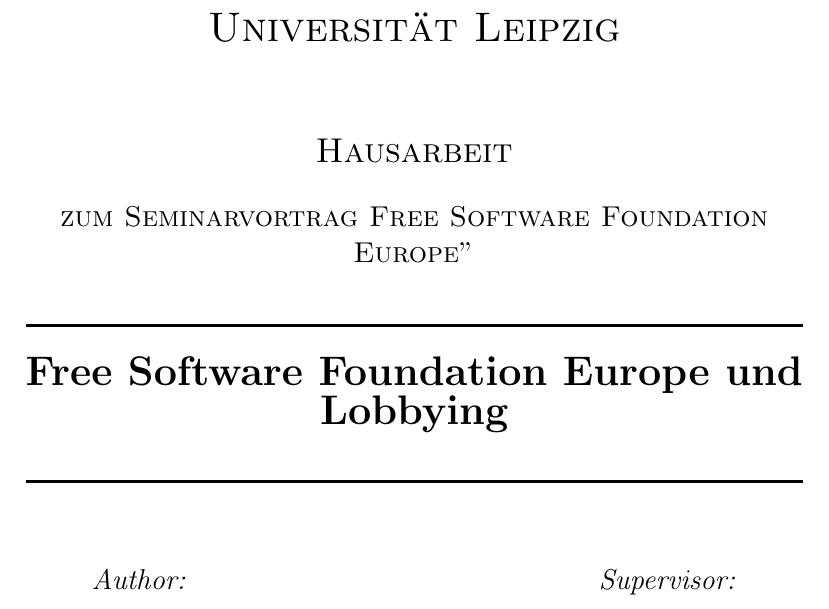
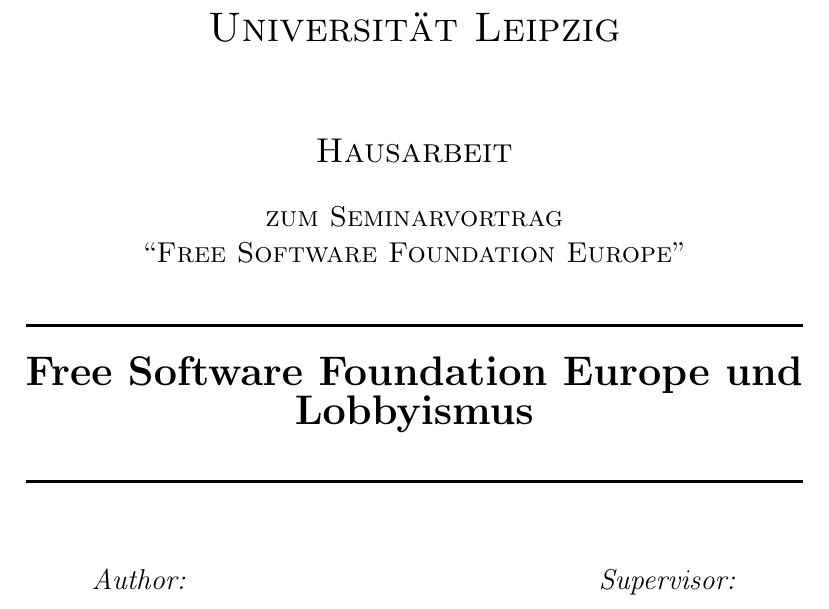
Before and after one commit to Sighter/fsfe-seminar, a LaTeX document (hausarbeit/ha.tex): part of page 1 of 22, cut so that both start at the same text. Compiled offline with pdfLaTeX.

Commit message:
minor change

```diff
--- a/hausarbeit/ha.tex
+++ b/hausarbeit/ha.tex
@@ -64,7 +64,8 @@
 
 \textsc{\LARGE Universität Leipzig}\\[1.5cm] % Name of your university/college
 \textsc{\Large Hausarbeit}\\[0.5cm] % Major heading such as course name
-\textsc{\large zum Seminarvortrag "Free Software Foundation Europe"}\\[0.5cm] %
+\textsc{\large zum Seminarvortrag ``Free~Software~Foundation~Europe''}\\[0.5cm]
+%
 % Minor heading such as course title
 
 %----------------------------------------------------------------------------------------
@@ -72,7 +73,7 @@
 %----------------------------------------------------------------------------------------
 
 \HRule \\[0.4cm]
-{ \LARGE \bfseries Free Software Foundation Europe und Lobbying}\\[0.4cm]
+{ \LARGE \bfseries Free Software Foundation Europe und Lobbyismus}\\[0.4cm]
 %Title of your document
 \HRule \\[1.5cm]
 
```
